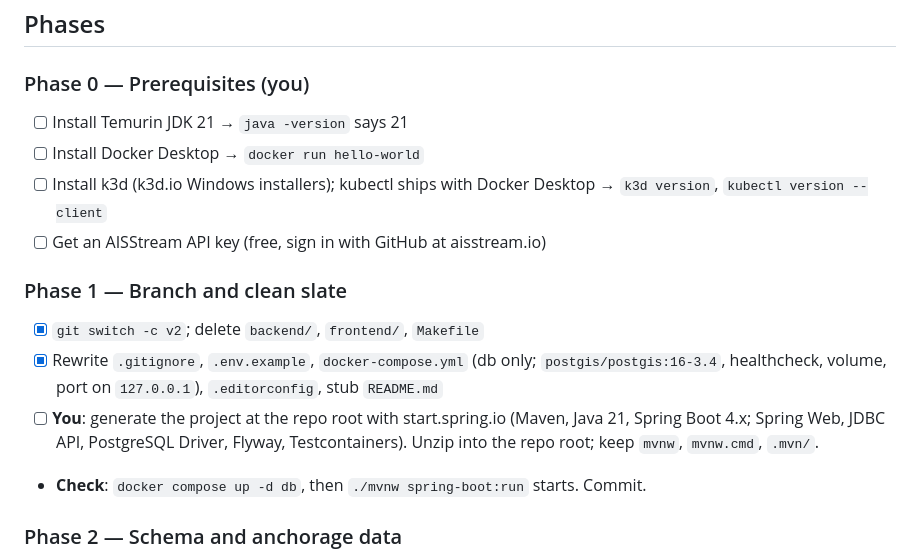
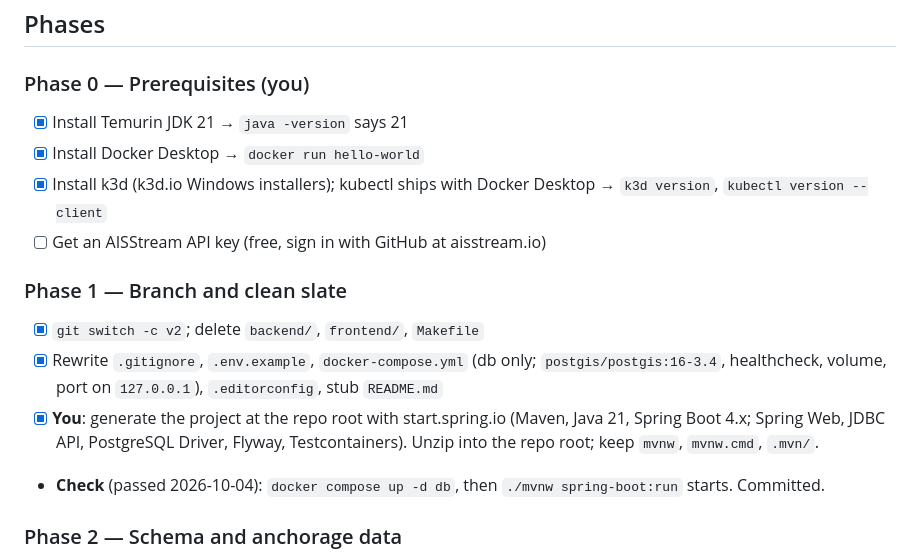
Before and after one commit to macklin-tsang/Borderline, a Markdown page: .claude/plans/borderline-v2.plan.md, the part around the change. Drawn GitHub-style.

Commit message:
Tick Phase 0 and 1 in plan

```diff
--- a/.claude/plans/borderline-v2.plan.md
+++ b/.claude/plans/borderline-v2.plan.md
@@ -79,16 +79,16 @@ Dockerfile, docker-compose.yml, .env.example, .gitignore, .editorconfig, README.
 ## Phases
 
 ### Phase 0 — Prerequisites (you)
-- [ ] Install Temurin JDK 21 → `java -version` says 21
-- [ ] Install Docker Desktop → `docker run hello-world`
-- [ ] Install k3d (k3d.io Windows installers); kubectl ships with Docker Desktop → `k3d version`, `kubectl version --client`
+- [x] Install Temurin JDK 21 → `java -version` says 21
+- [x] Install Docker Desktop → `docker run hello-world`
+- [x] Install k3d (k3d.io Windows installers); kubectl ships with Docker Desktop → `k3d version`, `kubectl version --client`
 - [ ] Get an AISStream API key (free, sign in with GitHub at aisstream.io)
 
 ### Phase 1 — Branch and clean slate
 - [x] `git switch -c v2`; delete `backend/`, `frontend/`, `Makefile`
 - [x] Rewrite `.gitignore`, `.env.example`, `docker-compose.yml` (db only; `postgis/postgis:16-3.4`, healthcheck, volume, port on `127.0.0.1`), `.editorconfig`, stub `README.md`
-- [ ] **You**: generate the project at the repo root with start.spring.io (Maven, Java 21, Spring Boot 4.x; Spring Web, JDBC API, PostgreSQL Driver, Flyway, Testcontainers). Unzip into the repo root; keep `mvnw`, `mvnw.cmd`, `.mvn/`.
-- **Check**: `docker compose up -d db`, then `./mvnw spring-boot:run` starts. Commit.
+- [x] **You**: generate the project at the repo root with start.spring.io (Maven, Java 21, Spring Boot 4.x; Spring Web, JDBC API, PostgreSQL Driver, Flyway, Testcontainers). Unzip into the repo root; keep `mvnw`, `mvnw.cmd`, `.mvn/`.
+- **Check** (passed 2026-10-04): `docker compose up -d db`, then `./mvnw spring-boot:run` starts. Committed.
 
 ### Phase 2 — Schema and anchorage data
 - [ ] `V1__schema.sql`: the three tables
```
